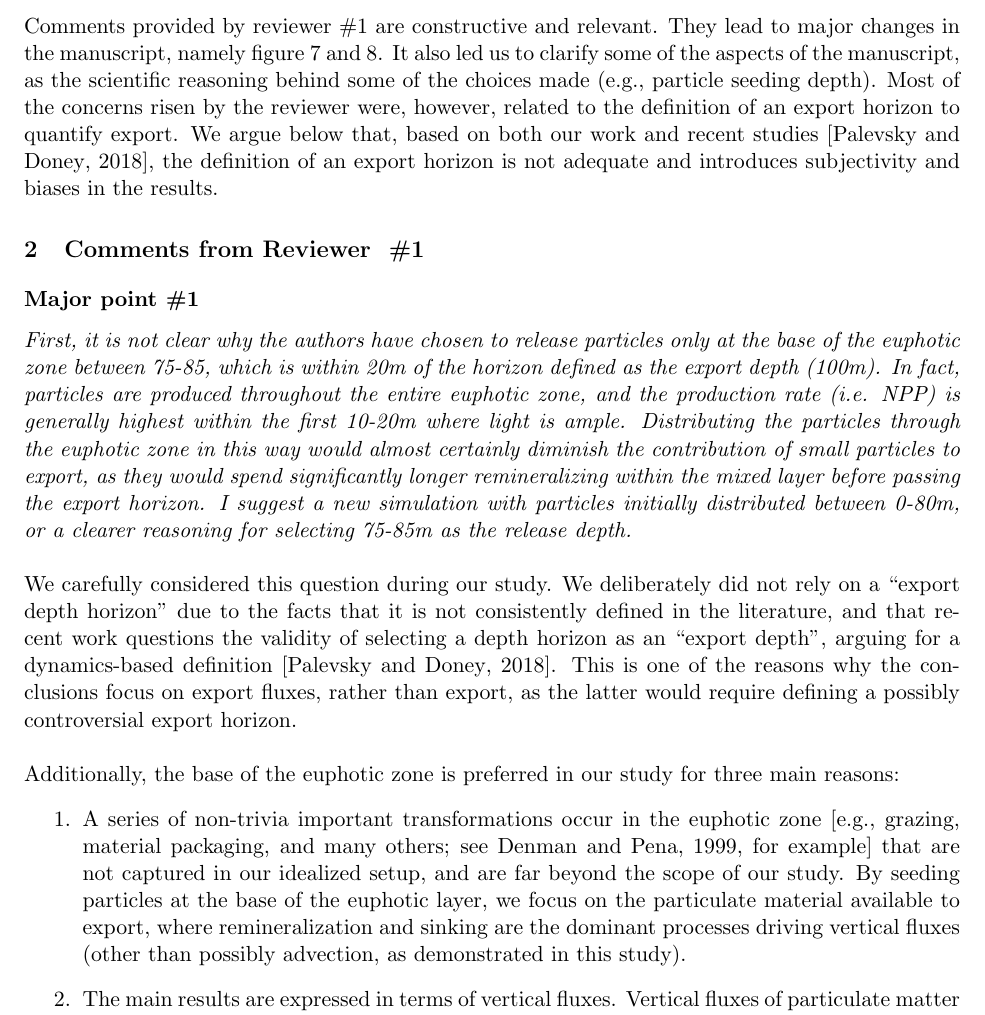
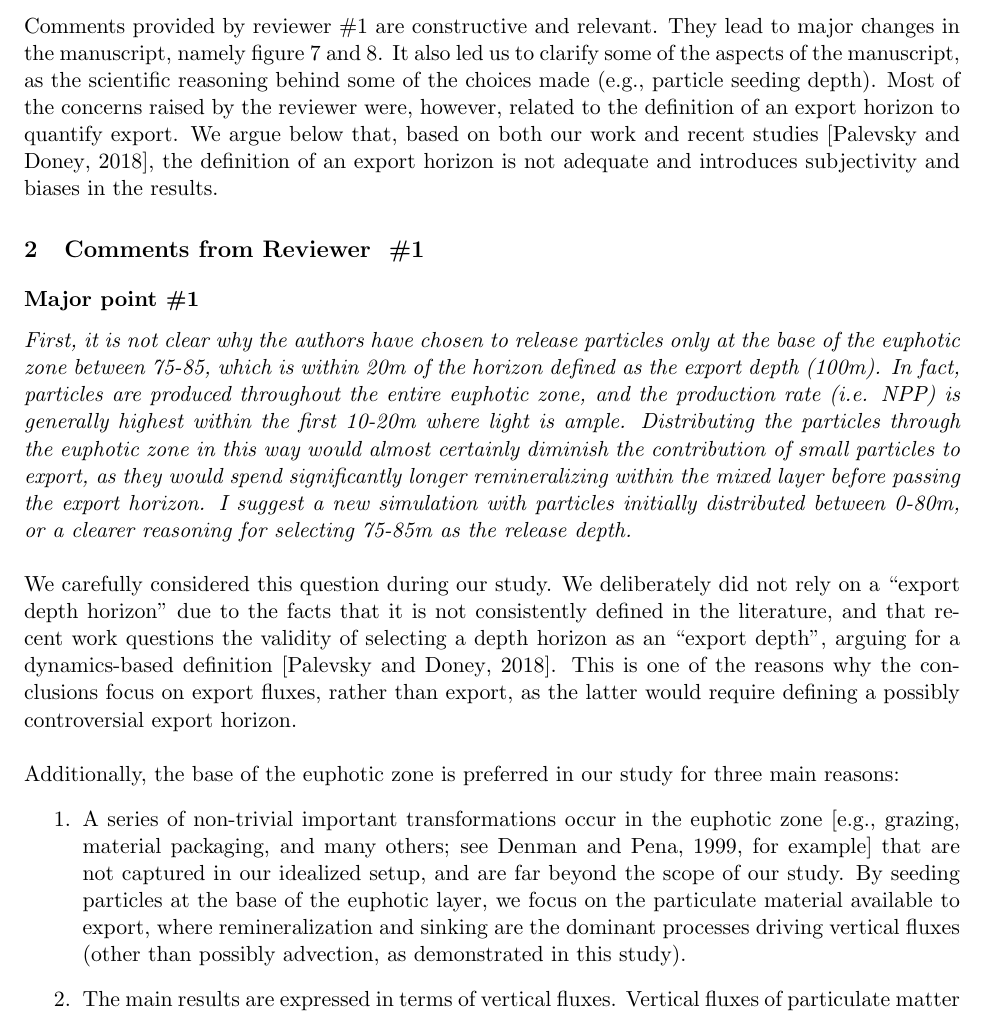
Before and after one commit to matdever/Size-differentiated_Export_GBC, a LaTeX document (Submission_and_reviews/response_to_reviewers.tex): part of page 1 of 10, cut so that both start at the same text. Compiled offline with pdfLaTeX.

Commit message:
Updates from Overleaf

```diff
--- a/Submission_and_reviews/response_to_reviewers.tex
+++ b/Submission_and_reviews/response_to_reviewers.tex
@@ -50,7 +50,7 @@ Response to reviewers\\}
 
 \section{Response to Editor's comments}
 
-Comments provided by reviewer \#1 are constructive and relevant. They lead to major changes in the manuscript, namely figure 7 and 8. It also led us to clarify some of the aspects of the manuscript, as the scientific reasoning behind some of the choices made (e.g., particle seeding depth). Most of the concerns risen by the reviewer were, however, related to the definition of an export horizon to quantify export. We argue below that, based on both our work and recent studies \citep{Palevsky_2018}, the definition of an export horizon is not adequate and introduces subjectivity and biases in the results.
+Comments provided by reviewer \#1 are constructive and relevant. They lead to major changes in the manuscript, namely figure 7 and 8. It also led us to clarify some of the aspects of the manuscript, as the scientific reasoning behind some of the choices made (e.g., particle seeding depth). Most of the concerns raised by the reviewer were, however, related to the definition of an export horizon to quantify export. We argue below that, based on both our work and recent studies \citep{Palevsky_2018}, the definition of an export horizon is not adequate and introduces subjectivity and biases in the results.
 
 
 
@@ -65,7 +65,7 @@ We carefully considered this question during our study. We deliberately  did not
 
 Additionally, the base of the euphotic zone is preferred in our study for three main reasons:
 			\begin{enumerate}
-				\item A series of non-trivia important transformations occur in the euphotic zone \citep[e.g., grazing, material packaging, and many others; see][for example]{Denman_1999} that are not captured in our idealized setup, and are far beyond the scope of our study. By seeding particles at the base of the euphotic layer, we focus on the particulate material available to export, where remineralization and sinking are the dominant processes driving vertical fluxes (other than possibly advection, as demonstrated in this study).
+				\item A series of non-trivial important transformations occur in the euphotic zone \citep[e.g., grazing, material packaging, and many others; see][for example]{Denman_1999} that are not captured in our idealized setup, and are far beyond the scope of our study. By seeding particles at the base of the euphotic layer, we focus on the particulate material available to export, where remineralization and sinking are the dominant processes driving vertical fluxes (other than possibly advection, as demonstrated in this study).
 				\item The main results are expressed in terms of vertical fluxes. Vertical fluxes of particulate matter within the ML are not necessarily relevant to particle export, for the reasons detailed above. Including fluxes in the ML would introduce a bias into our results that is not relevant to our objectives.
 				\item Seeding over 80 m instead of 10 m would require 8 times as many particles, as it is important to preserve particle density to adequately capture the physical dynamics at small scale (i.e., if particle seeding is too sparse, the presence of submesoscale dynamics would have little impact as no particles would be advected through these features). This would bring the total amount of particles tracked from $\sim$6 millions to $\sim$48 millions, largely limiting the number of experiments we could conduct in a reasonable time frame.
 			\end{enumerate}
```
